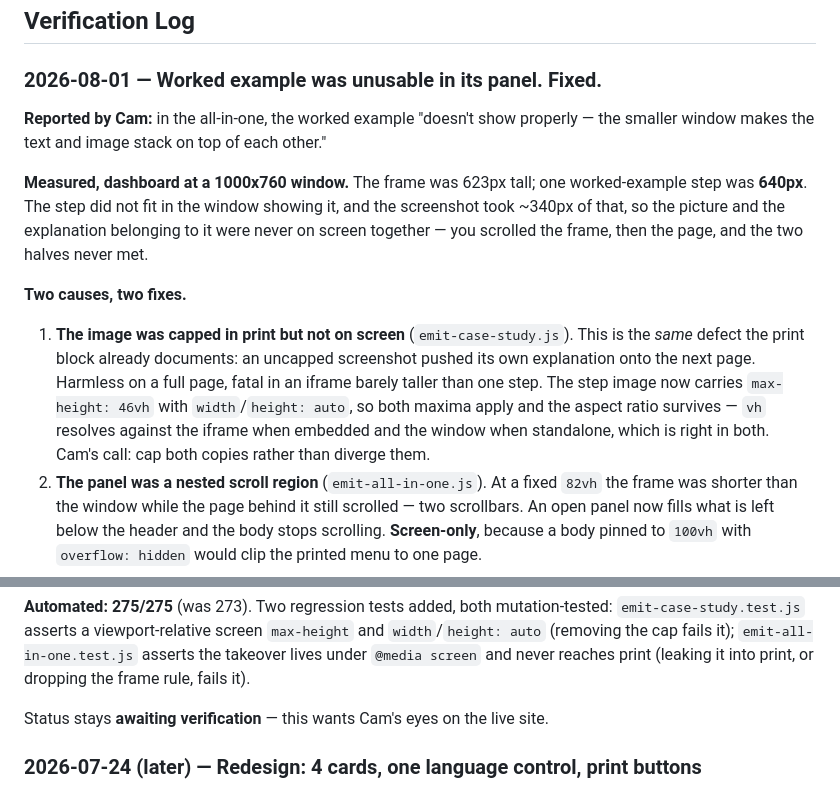
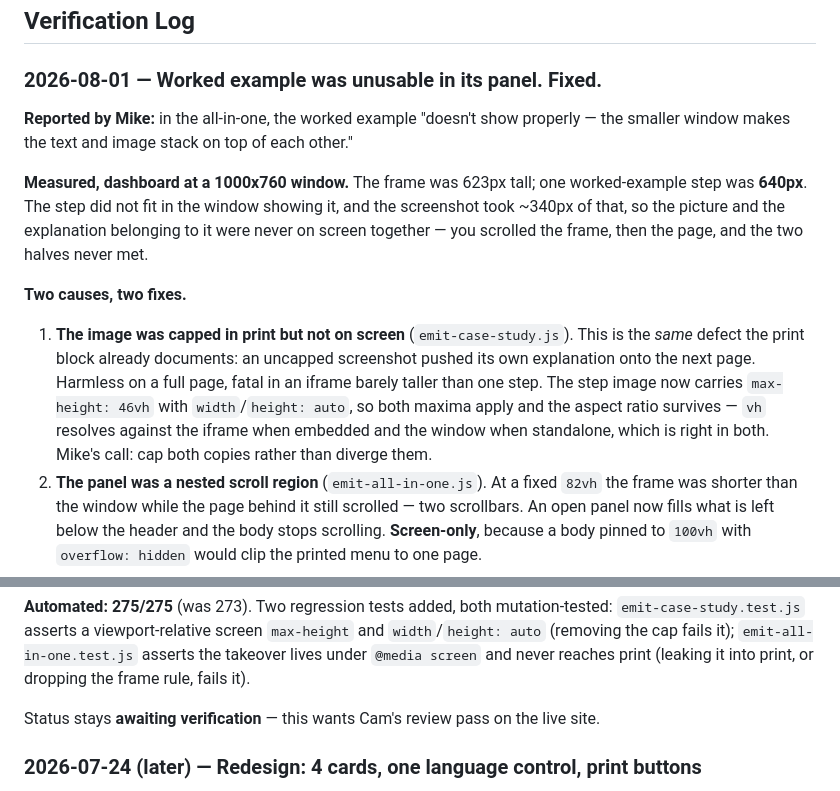
Before and after one commit to LiftOff-Interactive/step-capture-studio, a Markdown page: staging/stage-4-ship/feature-all-in-one.md, 2 parts joined by grey strips. GitHub-like rendering.

Commit message:
docs: attribute this session's decisions to Mike, not Cam
Cam is a separate reviewer; Mike owns the project. Four entries written today
credited Cam with decisions Mike made: the header Export correction, the
resolution of the deck's "Export Button" ambiguity, the all-in-one worked
example bug report, and the call to cap the image in both copies rather than
diverge them.

References to Cam's review pass on the live site are left as they were — that
is the pre-existing open criterion and it is genuinely his.

Co-Authored-By: Claude Opus 5 <noreply@anthropic.com>

```diff
--- a/staging/stage-4-ship/feature-all-in-one.md
+++ b/staging/stage-4-ship/feature-all-in-one.md
@@ -48,7 +48,7 @@ destination" without juggling separate files. Requested with a mockup 2026-07-24
 
 ### 2026-08-01 — Worked example was unusable in its panel. Fixed.
 
-**Reported by Cam:** in the all-in-one, the worked example "doesn't show properly — the smaller
+**Reported by Mike:** in the all-in-one, the worked example "doesn't show properly — the smaller
 window makes the text and image stack on top of each other."
 
 **Measured, dashboard at a 1000x760 window.** The frame was 623px tall; one worked-example step was
@@ -63,7 +63,7 @@ frame, then the page, and the two halves never met.
    the next page. Harmless on a full page, fatal in an iframe barely taller than one step. The step
    image now carries `max-height: 46vh` with `width`/`height: auto`, so both maxima apply and the
    aspect ratio survives — `vh` resolves against the iframe when embedded and the window when
-   standalone, which is right in both. Cam's call: cap both copies rather than diverge them.
+   standalone, which is right in both. Mike's call: cap both copies rather than diverge them.
 2. **The panel was a nested scroll region** (`emit-all-in-one.js`). At a fixed `82vh` the frame was
    shorter than the window while the page behind it still scrolled — two scrollbars. An open panel
    now fills what is left below the header and the body stops scrolling. **Screen-only**, because a
@@ -89,7 +89,7 @@ blocks, visible at once, with step 2 beginning below. Outer scrollbar gone.
 (removing the cap fails it); `emit-all-in-one.test.js` asserts the takeover lives under
 `@media screen` and never reaches print (leaking it into print, or dropping the frame rule, fails it).
 
-Status stays **awaiting verification** — this wants Cam's eyes on the live site.
+Status stays **awaiting verification** — this wants Cam's review pass on the live site.
 
 ### 2026-07-24 (later) — Redesign: 4 cards, one language control, print buttons
 
```
Also changed, not shown: staging/stage-4-ship/feature-ui-redesign.md (+2 -2 lines).
